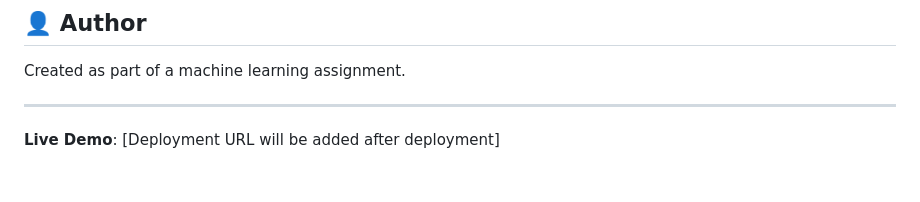
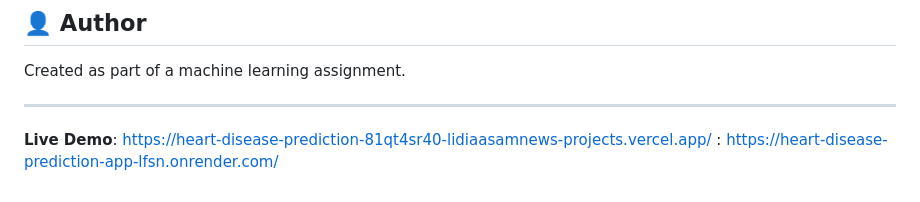
Before and after one commit to lidiaAsamnew/heart-disease-prediction-app, a Markdown page: README.md, the part around one of its changes. Drawn GitHub-style.

Commit message:
Add deployment link to README and finalize project

```diff
--- a/README.md
+++ b/README.md
@@ -276,4 +295,5 @@ Created as part of a machine learning assignment.
 
 ---
 
-**Live Demo**: [Deployment URL will be added after deployment]
+**Live Demo**: https://heart-disease-prediction-81qt4sr40-lidiaasamnews-projects.vercel.app/
+             : https://heart-disease-prediction-app-lfsn.onrender.com/
```
Also changed, not shown: other parts of README.md (+19 -0 lines).
